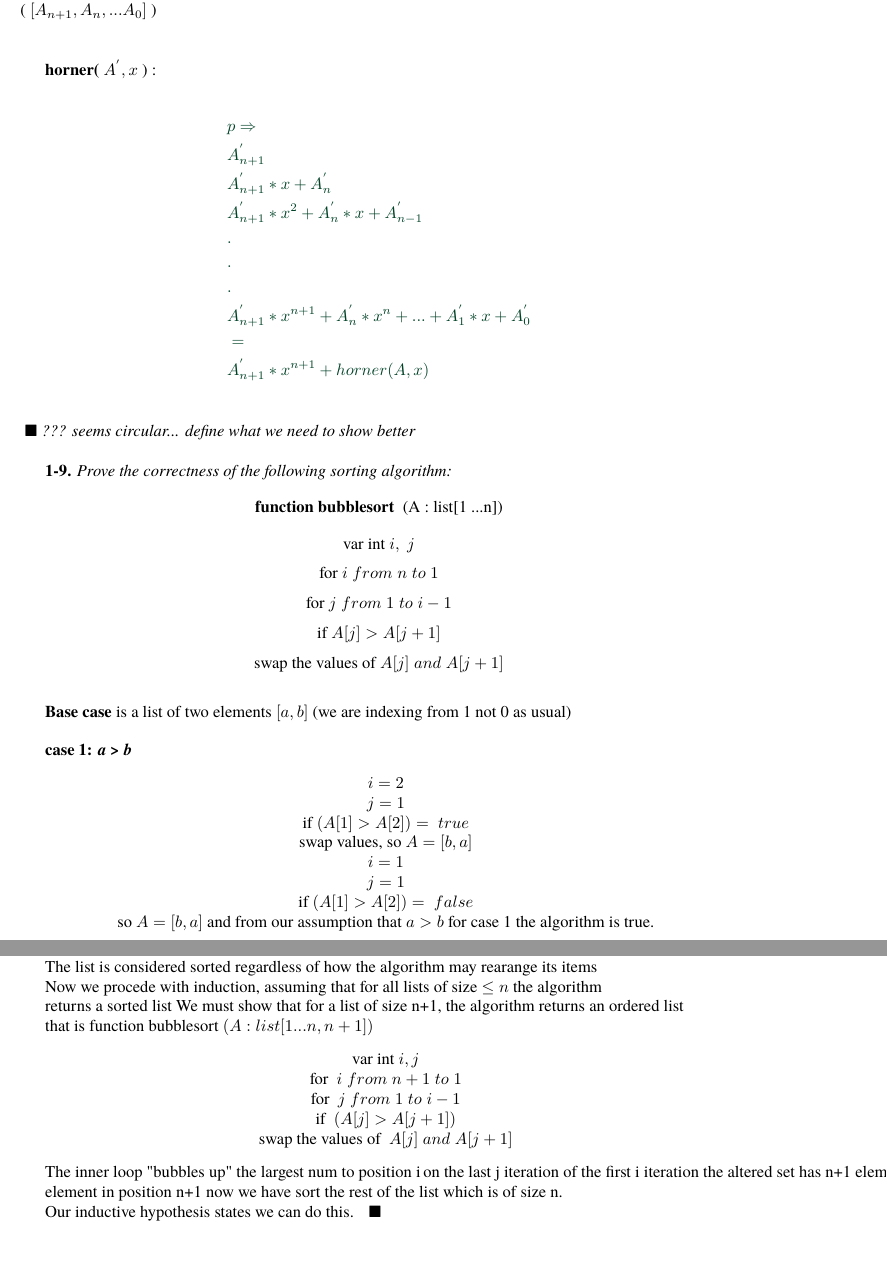
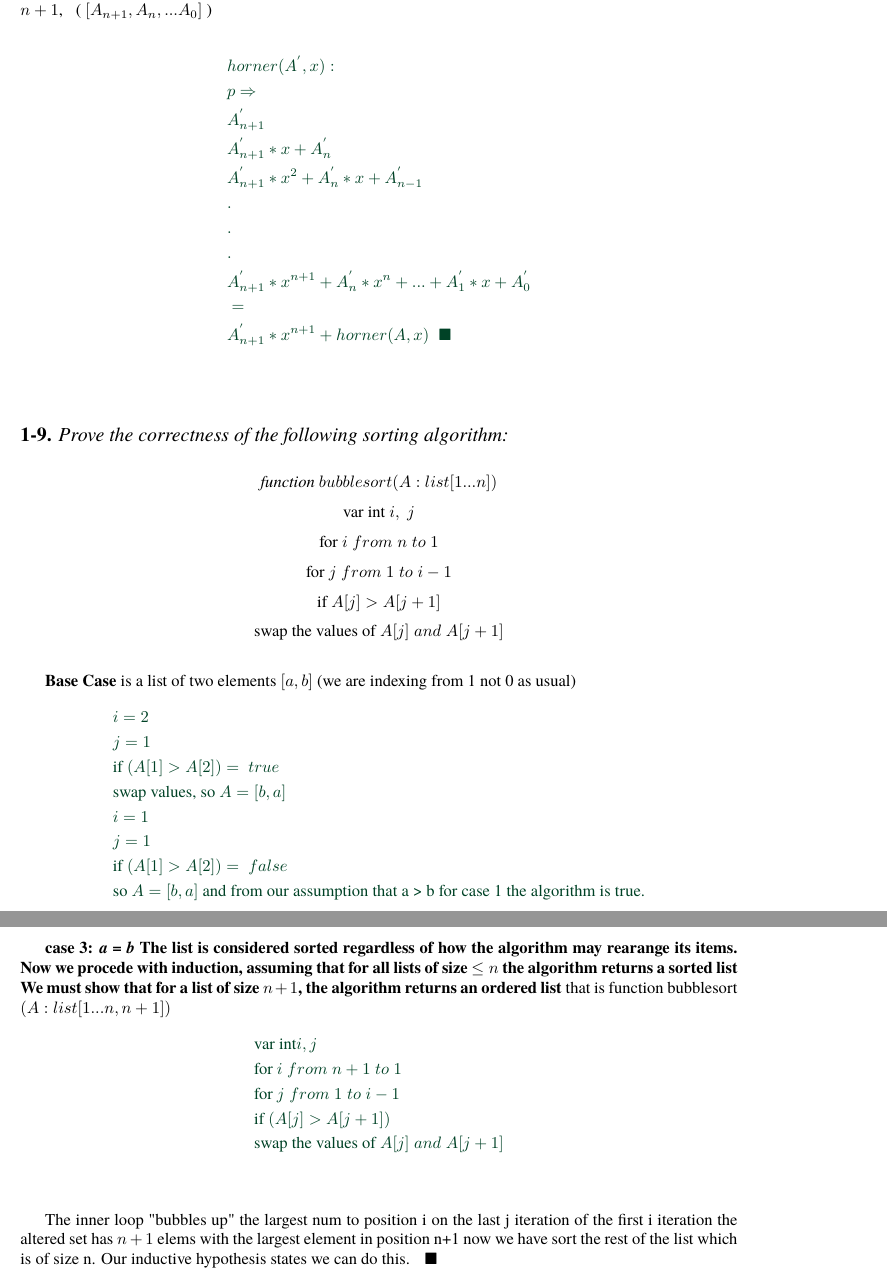
Before and after one commit to zgrimm/algoman, a LaTeX document (Chapter1/solutions/main.tex, which reads Chapter1/solutions/chapter_1/proofs_of_correctness.tex): two parts of pages 7 and 8 of 8, joined at a grey line, cut so that both start at the same text, the shorter picture padded with empty space. Compiled offline with pdfLaTeX.

Commit message:
macros/envioronment work

```diff
--- a/Chapter1/solutions/chapter_1/proofs_of_correctness.tex
+++ b/Chapter1/solutions/chapter_1/proofs_of_correctness.tex
@@ -111,36 +118,53 @@ we must show it holds for polynomials of degree $n+1$, ie: $A^{'}$ is an ordered
 &. \\
 &A^{'}_{n+1}*x^{n+1} + A^{'}_{n}*x^{n} + ... + A^{'}_{1}*x + A^{'}_{0} \\
 &= \\
-&A^{'}_{n+1}*x^{n+1} + horner(A, x) \\
+&A^{'}_{n+1}*x^{n+1} + horner(A, x) \;\;\blacksquare
 \end{soleqo}
-$\blacksquare$
-\emph{??? seems circular... define what we need to show better}
 
 
 
 
 
-\textbf{1-9.} \emph{Prove the correctness of the following sorting algorithm:}
-$$\text{\textbf{function bubblesort } (A : list[1 ...n])} $$
+
+
+\subsubsection*{\textbf{1-9.} \emph{Prove the correctness of the following sorting algorithm:}}
+$$\text{\emph{function} } bubblesort(A : list[1 ...n]) $$
 $$\text{var  int } i,\; j$$
 $$\text{for } i \;from\; n \;to\; 1 $$
 $$\text{for } j \;from\; 1  \;to\; i - 1 $$
 $$\text{if } A[j] > A[j + 1] $$
 $$\text{swap the values of } A[j] \;and\; A[j + 1] $$
 
-\text{\textbf{Base case} is a list of two elements $[a,b]$ (we are indexing from 1 not 0 as usual)}
+\textbf{Base Case} is a list of two elements $[a,b]$ (we are indexing from 1 not 0 as usual)
+\begin{soleqo}
+	&i = 2 \\
+	&j = 1 \\
+	&\text{if }  (A[1] > A[2]) = \;true \\
+	&\text{swap values, so } A = [b,a] \\
+	&i = 1 \\
+	&j = 1 \\
+	&\text{if } (A[1] > A[2]) = \;false \\
+	&\text{so } A = [b,a] \text{ and from our assumption that a > b for case 1 the algorithm is true.}
+\end{soleqo}
 
-\begin{minipage}{0.95\textwidth}
-\textbf{case 1: \emph{a > b}}
-\begin{center}
-	$i = 2$ \\
-	$j = 1$ \\
-	if  $(A[1] > A[2]) = \;true$ \\
-	swap values, so $A = [b,a]$ \\
-	$i = 1$ \\
-	$j = 1$ \\
-	if $(A[1] > A[2]) = \;false$ \\
-	so $A = [b,a]$ and from our assumption that $a > b$ for case 1 the algorithm is true. \\
-\end{center}
-\end{minipage}
+\textbf{case 2: \emph{a < b}}
+\begin{soleqo}
+	&i = 2 \\
+	&j = 1 \\
+	&\text{if }   (A[1] > A[2]) = \;false \\
+	&\text{swap values, so } A = [b,a] \\
+	&i = 1 \\
+	&j = 1 \\
+	&\text{if } (A[1] > A[2]) = \;false \\
+	&\text{so } A = [a,b] \text{ and from our assumption that a < b for case 2 the algorithm is true.}
+\end{soleqo}
 
+\textbf{case 3: \emph{a = b}
+The list is considered sorted regardless of how the algorithm may rearange its items. Now we procede with induction, assuming that for all lists of size $\leq n$ the algorithm returns a sorted list We must show that for a list of size $n+1$, the algorithm returns an ordered list} that is function bubblesort $(A : list[1 ...n, n+1])$
+\begin{soleqo}
+	&\text{var int} i, j \\
+	&\text{for } i \;from\; n+1 \;to\; 1 \\
+	&\text{for } j \;from\; 1 \;to\; i - 1 \\
+	&\text{if } (A[j] > A[j + 1]) \\
+	&\text{swap the values of } A[j] \;and\; A[j + 1]
+\end{soleqo}
@@ -160,22 +171,6 @@ $$\text{swap the values of } A[j] \;and\; A[j + 1] $$
 
-\begin{minipage}{0.95\textwidth}
-\textbf{case 3: \emph{a = b}} \\
-\text{The list is considered sorted regardless of how the algorithm may rearange its items} \\
-\text{Now we procede with induction, assuming that for all lists of size $\leq n$ the algorithm}  \\
-\text{returns a sorted list We must show that for a list of size n+1, the algorithm returns an ordered list} \\
-\text{that is function bubblesort $(A : list[1 ...n, n+1])$}
-\begin{center}
-	\text{var int} $i, j$ \\
-	\text{for } $i \;from\; n+1 \;to\; 1$ \\
-	\text{for } $j \;from\; 1 \;to\; i - 1$ \\
-	\text{if } $(A[j] > A[j + 1])$ \\
-	\text{swap the values of } $A[j] \;and\; A[j + 1]$ \\
-\end{center}
-\text{The inner loop "bubbles up" the largest num to position i}
-\text{on the last j iteration of the first i iteration the altered set has n+1 elems with the largest}  \\
-\text{element in position n+1 now we have sort the rest of the list which is of size n.} \\
-\text{Our inductive hypothesis states we can do this. $\;\; \blacksquare$}
-\end{minipage}
+The inner loop "bubbles up" the largest num to position i on the last j iteration of the first i iteration the altered set has $n+1$ elems with the largest element in position n+1 now we have sort the rest of the list which is of size n. Our inductive hypothesis states we can do this. $\;\; \blacksquare$
+
 
 
 
```
Also changed, not shown: Chapter1/solutions/chapter_1/finding_counter_examples.tex (+8 -12 lines), Chapter1/LaTeX/helpers/testsHere.pdf, Chapter1/solutions/testsHere.pdf, Chapter1/solutions/chapter_1/proofs_of_correctness.tex (54 more changed lines), 2 other files.
